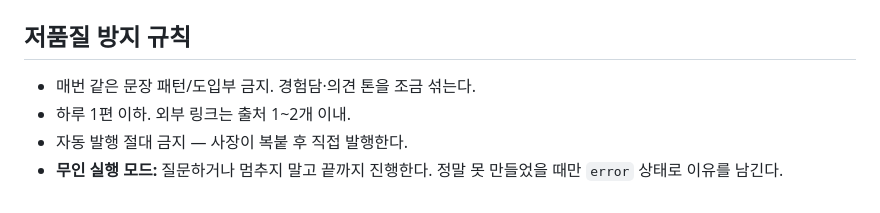
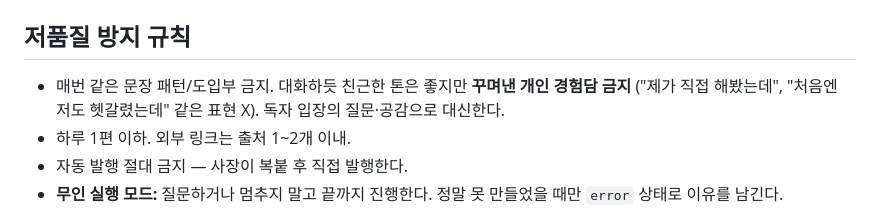
Before and after one commit to helperpanda/agent-hq, a Markdown page: .claude/agents/blog.md, the part around the change. Drawn GitHub-style.

Commit message:
blog: forbid fabricated personal anecdotes
Co-Authored-By: Claude Sonnet 5.5 <noreply@anthropic.com>

```diff
--- a/.claude/agents/blog.md
+++ b/.claude/agents/blog.md
@@ -30,7 +30,7 @@ tools: Read, Write, Edit, Bash, Glob, Grep, WebSearch, WebFetch
 9. `python scripts/status.py blog waiting "원고 1편 발행 대기: <제목 요약>"`
 
 ## 저품질 방지 규칙
-- 매번 같은 문장 패턴/도입부 금지. 경험담·의견 톤을 조금 섞는다.
+- 매번 같은 문장 패턴/도입부 금지. 대화하듯 친근한 톤은 좋지만 **꾸며낸 개인 경험담 금지** ("제가 직접 해봤는데", "처음엔 저도 헷갈렸는데" 같은 표현 X). 독자 입장의 질문·공감으로 대신한다.
 - 하루 1편 이하. 외부 링크는 출처 1~2개 이내.
 - 자동 발행 절대 금지 — 사장이 복붙 후 직접 발행한다.
 - **무인 실행 모드:** 질문하거나 멈추지 말고 끝까지 진행한다. 정말 못 만들었을 때만 `error` 상태로 이유를 남긴다.
```
